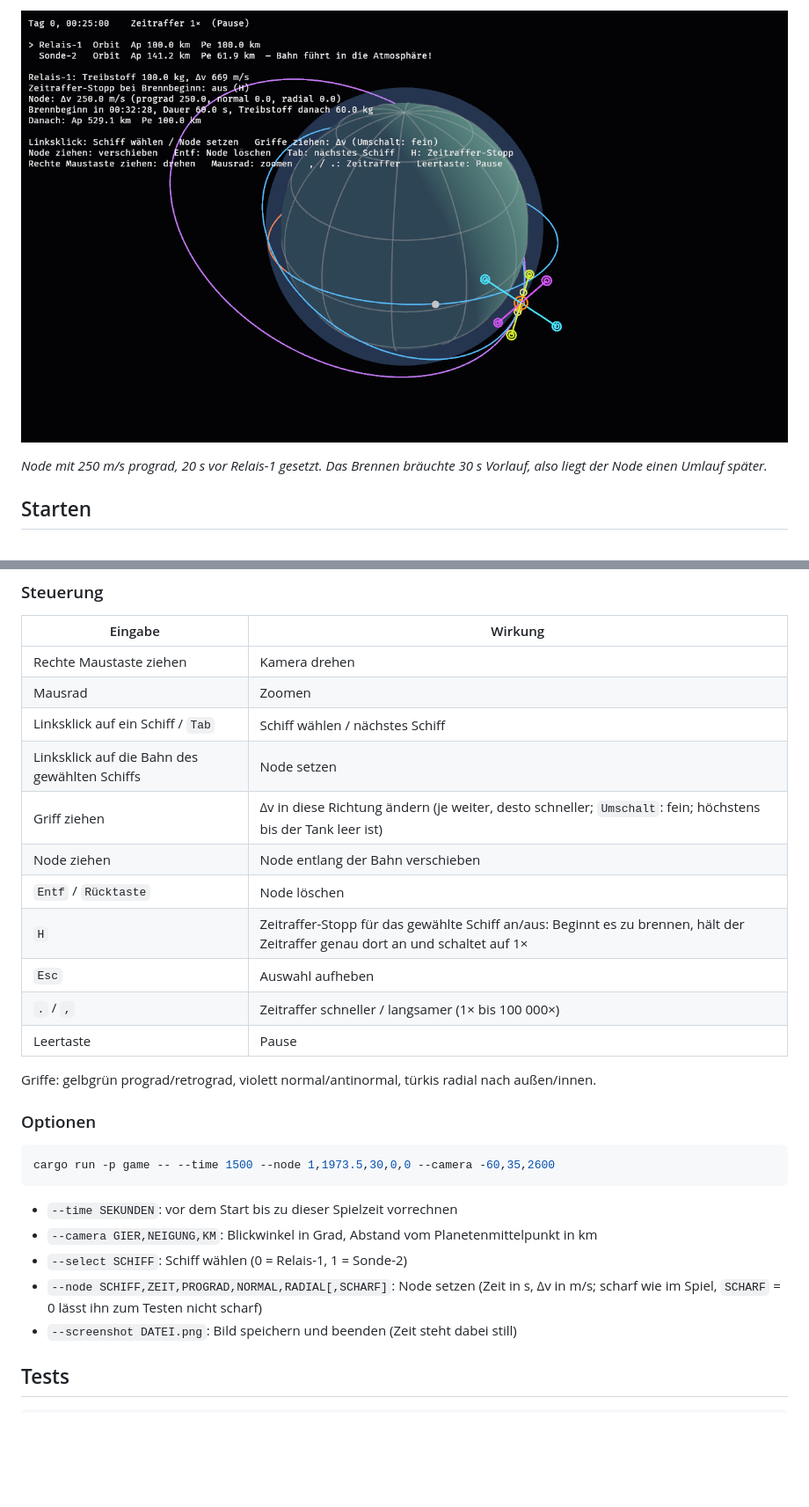
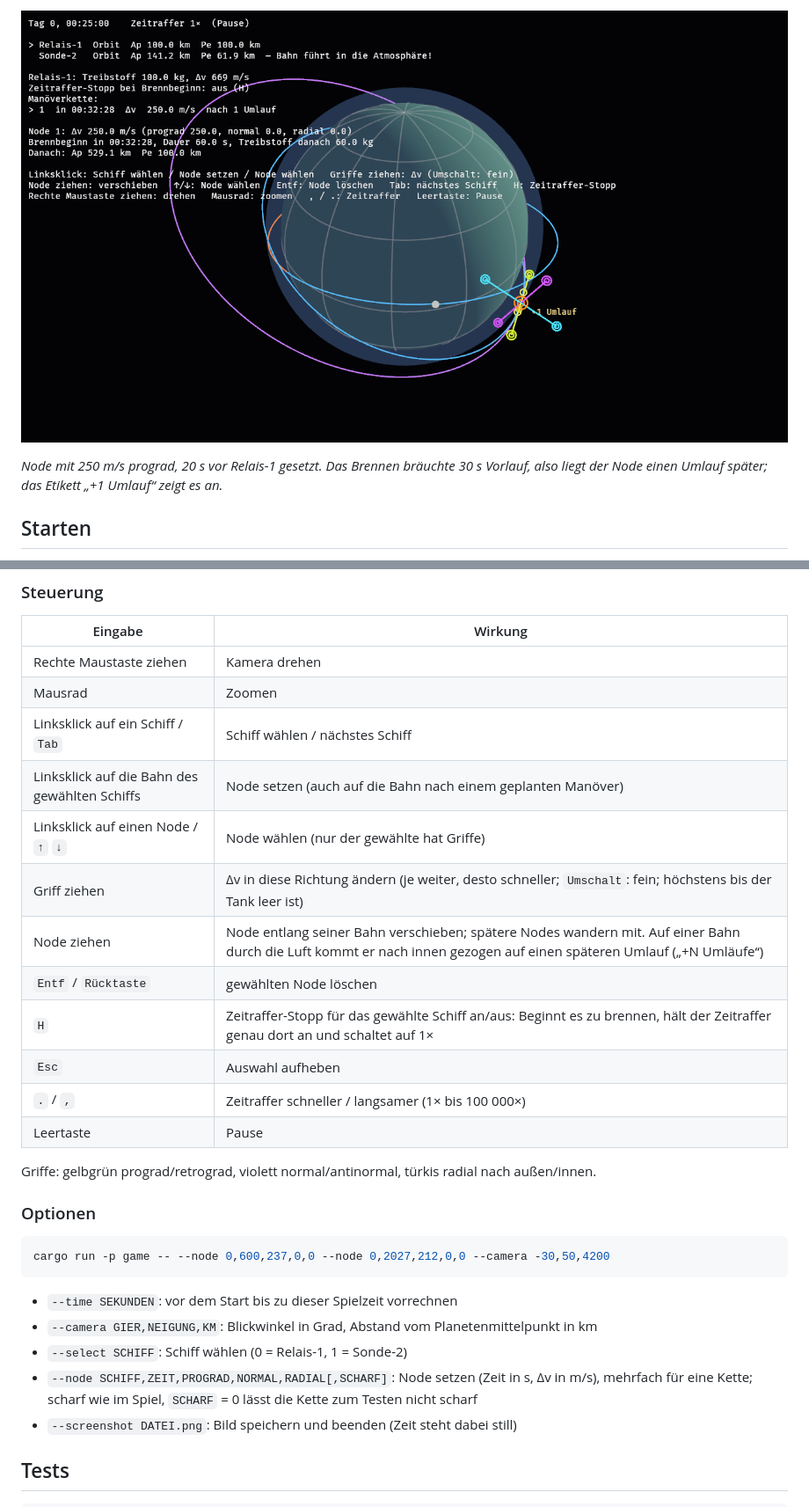
Before and after one commit to peddn/kepler-industries, a Markdown page: README.md, 2 parts joined by grey strips. Shown at 88% size. GitHub-like rendering; pictures changed too: docs/screenshots/naechster-umlauf.png; blank space fills up the shorter version.

````diff
--- a/README.md
+++ b/README.md
@@ -34,7 +44,8 @@ Kreuz markiert den Aufschlagpunkt.*
 ![Nächster Umlauf](docs/screenshots/naechster-umlauf.png)
 
 *Node mit 250 m/s prograd, 20 s vor Relais-1 gesetzt. Das Brennen bräuchte
-30 s Vorlauf, also liegt der Node einen Umlauf später.*
+30 s Vorlauf, also liegt der Node einen Umlauf später; das Etikett „+1 Umlauf“
+zeigt es an.*
 
 ## Starten
 
@@ -55,10 +66,11 @@ Der erste Build dauert einige Minuten, danach geht es schnell.
 | Rechte Maustaste ziehen | Kamera drehen |
 | Mausrad | Zoomen |
 | Linksklick auf ein Schiff / `Tab` | Schiff wählen / nächstes Schiff |
-| Linksklick auf die Bahn des gewählten Schiffs | Node setzen |
+| Linksklick auf die Bahn des gewählten Schiffs | Node setzen (auch auf die Bahn nach einem geplanten Manöver) |
+| Linksklick auf einen Node / `↑` `↓` | Node wählen (nur der gewählte hat Griffe) |
 | Griff ziehen | Δv in diese Richtung ändern (je weiter, desto schneller; `Umschalt`: fein; höchstens bis der Tank leer ist) |
-| Node ziehen | Node entlang der Bahn verschieben |
-| `Entf` / `Rücktaste` | Node löschen |
+| Node ziehen | Node entlang seiner Bahn verschieben; spätere Nodes wandern mit. Auf einer Bahn durch die Luft kommt er nach innen gezogen auf einen späteren Umlauf („+N Umläufe“) |
+| `Entf` / `Rücktaste` | gewählten Node löschen |
 | `H` | Zeitraffer-Stopp für das gewählte Schiff an/aus: Beginnt es zu brennen, hält der Zeitraffer genau dort an und schaltet auf 1× |
 | `Esc` | Auswahl aufheben |
 | `.` / `,` | Zeitraffer schneller / langsamer (1× bis 100 000×) |
@@ -70,15 +82,15 @@ nach außen/innen.
 ### Optionen
 
 ```sh
-cargo run -p game -- --time 1500 --node 1,1973.5,30,0,0 --camera -60,35,2600
+cargo run -p game -- --node 0,600,237,0,0 --node 0,2027,212,0,0 --camera -30,50,4200
 ```
 
 - `--time SEKUNDEN`: vor dem Start bis zu dieser Spielzeit vorrechnen
 - `--camera GIER,NEIGUNG,KM`: Blickwinkel in Grad, Abstand vom Planetenmittelpunkt in km
 - `--select SCHIFF`: Schiff wählen (0 = Relais-1, 1 = Sonde-2)
 - `--node SCHIFF,ZEIT,PROGRAD,NORMAL,RADIAL[,SCHARF]`: Node setzen (Zeit in s,
-  Δv in m/s; scharf wie im Spiel, `SCHARF` = 0 lässt ihn zum Testen nicht
-  scharf)
+  Δv in m/s), mehrfach für eine Kette; scharf wie im Spiel, `SCHARF` = 0 lässt
+  die Kette zum Testen nicht scharf
 - `--screenshot DATEI.png`: Bild speichern und beenden (Zeit steht dabei still)
 
 ## Tests
````
Also changed, not shown: other parts of README.md (+15 -5 lines), docs/ARCHITEKTUR.md (+60 -26 lines), docs/screenshots/aufschlag.png, docs/screenshots/manoever-node.png, docs/screenshots/manoeverkette.png (added), 10 other files.
